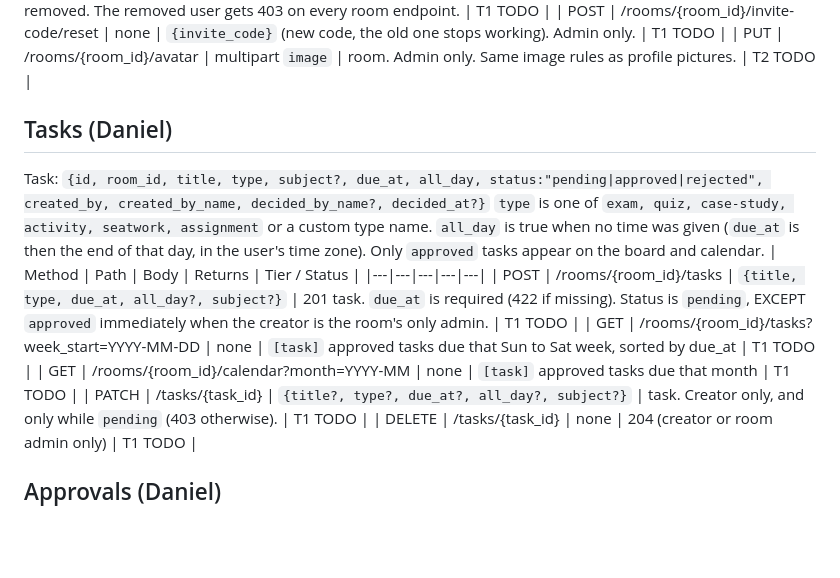
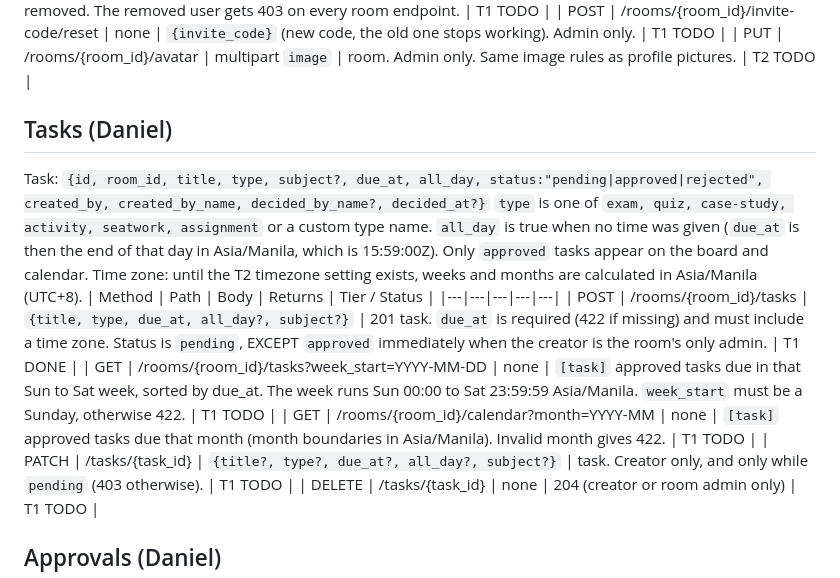
Before and after one commit to thomas0997/roomsync, a Markdown page: docs/api-contract.md, the part around the change. GitHub-like rendering; blank space fills up the shorter version.

Commit message:
Contract: Manila week and month rules, create task DONE

```diff
--- a/docs/api-contract.md
+++ b/docs/api-contract.md
@@ -45,17 +45,17 @@ Room: `{id, name, type, invite_code, role, member_count, pending_count, avatar_u
 | DELETE | /rooms/{room_id}/members/{user_id} | none | 204. Admin only. Admins can remove members; only the creator can remove another admin; the creator can never be removed. The removed user gets 403 on every room endpoint. | T1 TODO |
 | POST | /rooms/{room_id}/invite-code/reset | none | `{invite_code}` (new code, the old one stops working). Admin only. | T1 TODO |
 | PUT | /rooms/{room_id}/avatar | multipart `image` | room. Admin only. Same image rules as profile pictures. | T2 TODO |
-
 ## Tasks (Daniel)
 Task: `{id, room_id, title, type, subject?, due_at, all_day, status:"pending|approved|rejected", created_by, created_by_name, decided_by_name?, decided_at?}`
 `type` is one of `exam, quiz, case-study, activity, seatwork, assignment` or a custom type name.
-`all_day` is true when no time was given (`due_at` is then the end of that day, in the user's time zone).
+`all_day` is true when no time was given (`due_at` is then the end of that day in Asia/Manila, which is 15:59:00Z).
 Only `approved` tasks appear on the board and calendar.
+Time zone: until the T2 timezone setting exists, weeks and months are calculated in Asia/Manila (UTC+8).
 | Method | Path | Body | Returns | Tier / Status |
 |---|---|---|---|---|
-| POST | /rooms/{room_id}/tasks | `{title, type, due_at, all_day?, subject?}` | 201 task. `due_at` is required (422 if missing). Status is `pending`, EXCEPT `approved` immediately when the creator is the room's only admin. | T1 TODO |
-| GET | /rooms/{room_id}/tasks?week_start=YYYY-MM-DD | none | `[task]` approved tasks due that Sun to Sat week, sorted by due_at | T1 TODO |
-| GET | /rooms/{room_id}/calendar?month=YYYY-MM | none | `[task]` approved tasks due that month | T1 TODO |
+| POST | /rooms/{room_id}/tasks | `{title, type, due_at, all_day?, subject?}` | 201 task. `due_at` is required (422 if missing) and must include a time zone. Status is `pending`, EXCEPT `approved` immediately when the creator is the room's only admin. | T1 DONE |
+| GET | /rooms/{room_id}/tasks?week_start=YYYY-MM-DD | none | `[task]` approved tasks due in that Sun to Sat week, sorted by due_at. The week runs Sun 00:00 to Sat 23:59:59 Asia/Manila. `week_start` must be a Sunday, otherwise 422. | T1 TODO |
+| GET | /rooms/{room_id}/calendar?month=YYYY-MM | none | `[task]` approved tasks due that month (month boundaries in Asia/Manila). Invalid month gives 422. | T1 TODO |
 | PATCH | /tasks/{task_id} | `{title?, type?, due_at?, all_day?, subject?}` | task. Creator only, and only while `pending` (403 otherwise). | T1 TODO |
 | DELETE | /tasks/{task_id} | none | 204 (creator or room admin only) | T1 TODO |
 
```
